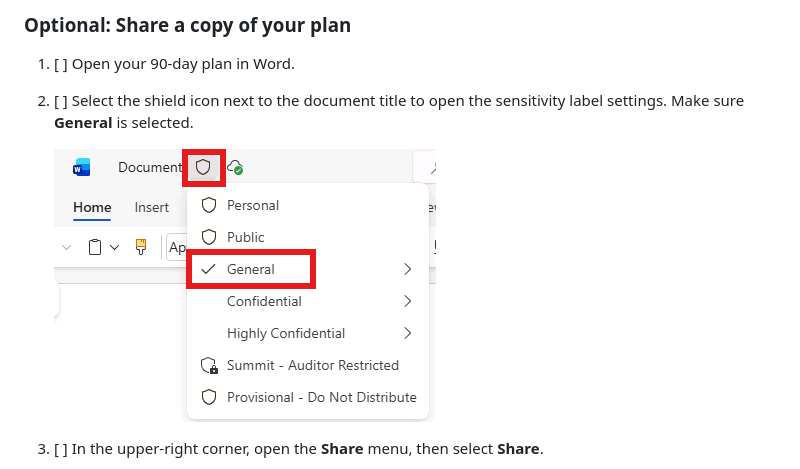
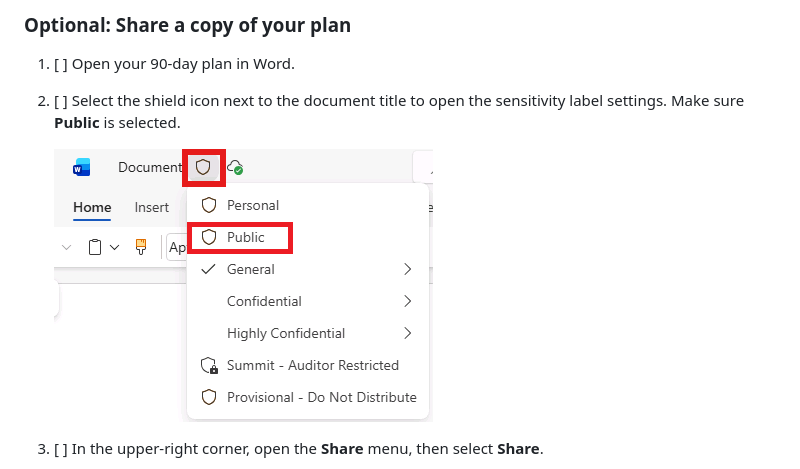
Before and after one commit to microsoft/ignite26-LAB741, a Markdown page: instructions/Exercise02.md, the part around the change. GitHub-like rendering; pictures changed too: instructions/media/word-sensitivity-general.png (deleted), instructions/media/word-sensitivity-public.png (added).

Commit message:
Fix_sensitivty

```diff
--- a/instructions/Exercise02.md
+++ b/instructions/Exercise02.md
@@ -146,9 +146,9 @@ Keep the pilot small. Your plan should identify one primary KPI, an accountable
 ### Optional: Share a copy of your plan
 
 1. [ ] Open your 90-day plan in Word.
-1. [ ] Select the shield icon next to the document title to open the sensitivity label settings. Make sure **General** is selected.
+1. [ ] Select the shield icon next to the document title to open the sensitivity label settings. Make sure **Public** is selected.
 
-    ![Word sensitivity label menu with the shield icon and General label highlighted.](media/word-sensitivity-general.png)
+    ![Word sensitivity label menu with the shield icon and Public label highlighted.](media/word-sensitivity-public.png)
 
 1. [ ] In the upper-right corner, open the **Share** menu, then select **Share**.
 
```
